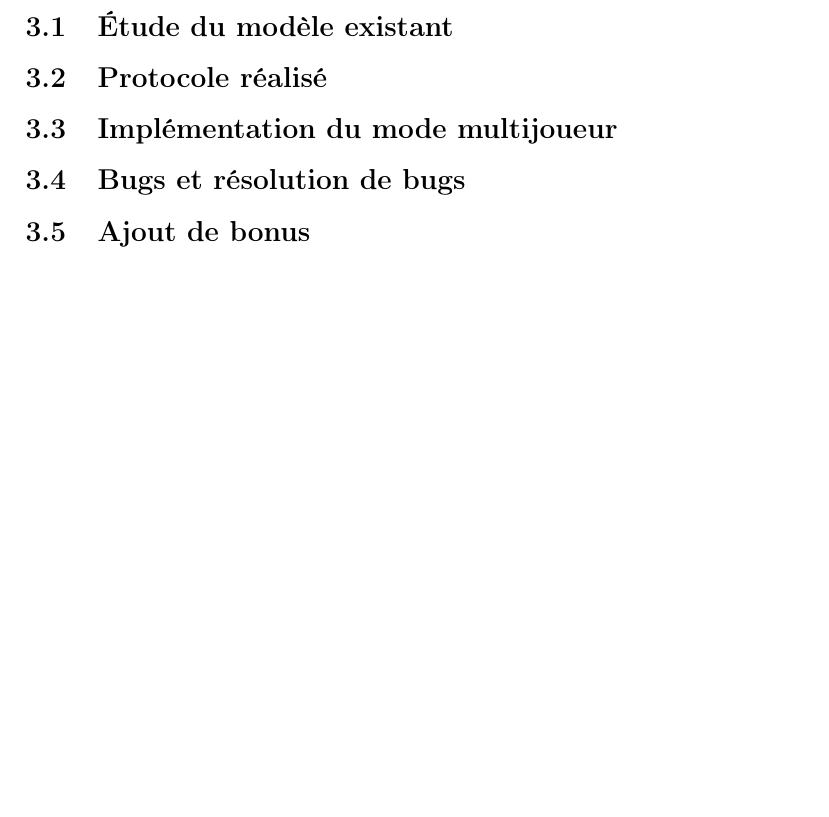
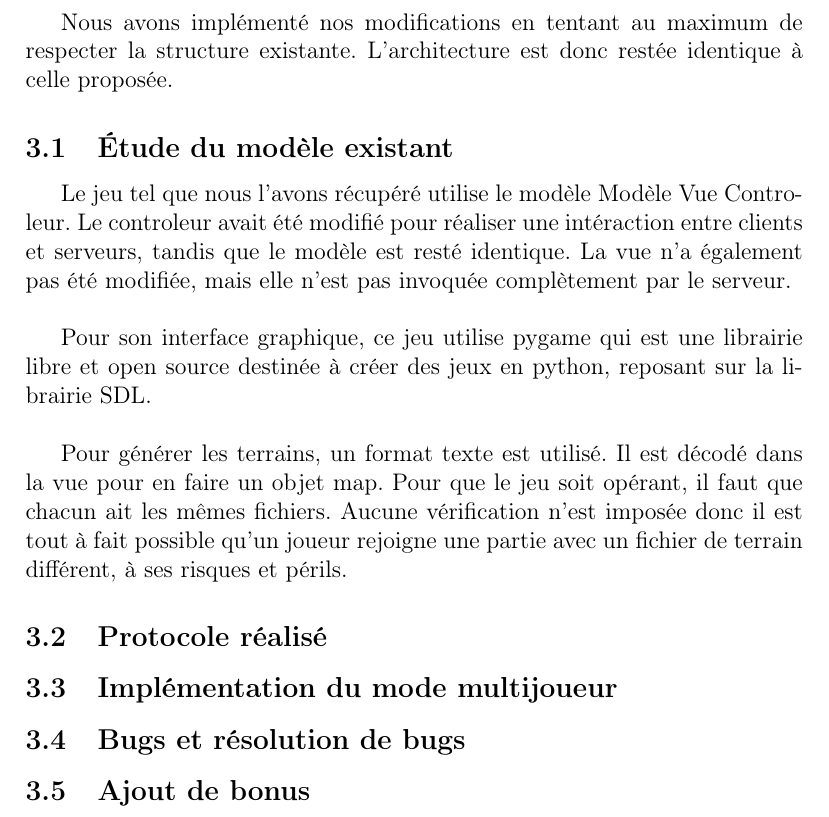
Before and after one commit to Adrriii/Bomberman, a LaTeX document (rapport/rapport.tex): part of page 4 of 5, cut at the place of the change, the shorter picture padded with empty space. Compiled offline with pdfLaTeX.

Commit message:
Etude du modele existant

```diff
--- a/rapport/rapport.tex
+++ b/rapport/rapport.tex
@@ -44,8 +44,16 @@ Attention cependant, pour que le téléporteur fonctionne, il est nécessaire d'
 \newpage
 
 \section{Architecture et Implémentation}
+Nous avons implémenté nos modifications en tentant au maximum de respecter la structure existante. L'architecture est donc restée identique à celle proposée.
+
 \subsection{Étude du modèle existant}
+Le jeu tel que nous l'avons récupéré utilise le modèle Modèle Vue Controleur. Le controleur avait été modifié pour réaliser une intéraction entre clients et serveurs, tandis que le modèle est resté identique. La vue n'a également pas été modifiée, mais elle n'est pas invoquée complètement par le serveur.
+\\
 
+Pour son interface graphique, ce jeu utilise pygame qui est une librairie libre et open source destinée à créer des jeux en python, reposant sur la librairie SDL.
+\\
+
+Pour générer les terrains, un format texte est utilisé. Il est décodé dans la vue pour en faire un objet map. Pour que le jeu soit opérant, il faut que chacun ait les mêmes fichiers. Aucune vérification n'est imposée donc il est tout à fait possible qu'un joueur rejoigne une partie avec un fichier de terrain différent, à ses risques et périls.
 \subsection{Protocole réalisé}
 
 \subsection{Implémentation du mode multijoueur}
```
